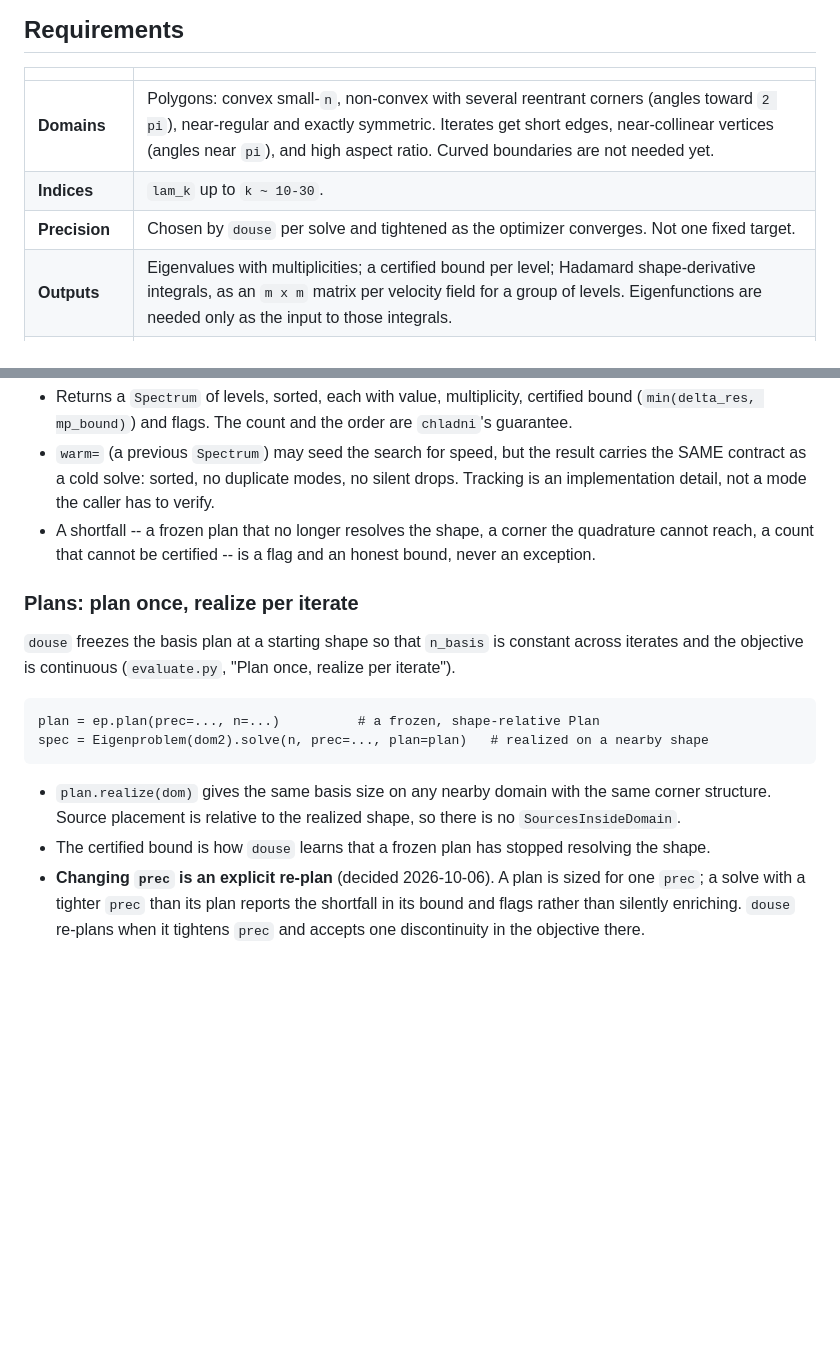
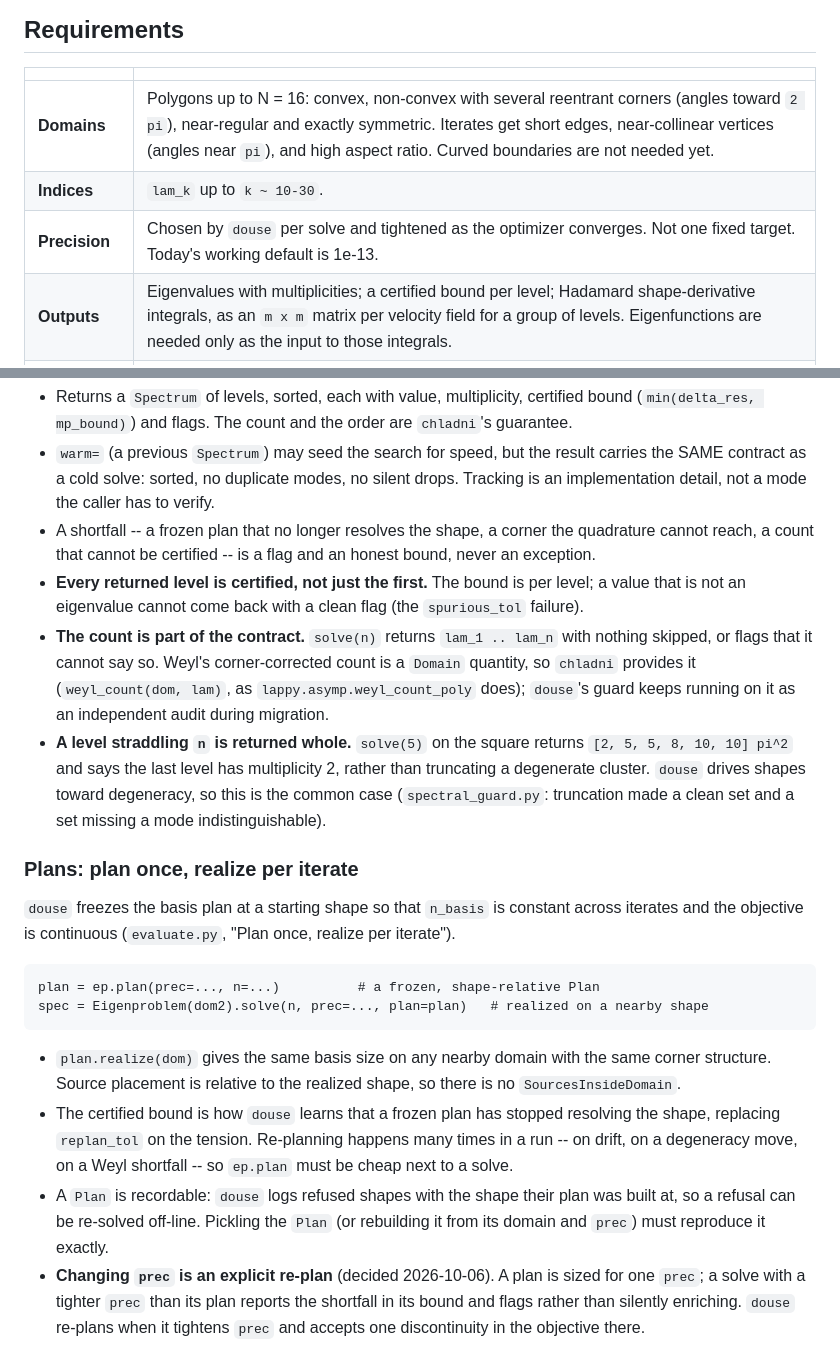
Before and after one commit to hjrrockies/chladni, a Markdown page: docs/design/douse_requirements.md, 2 parts joined by grey strips. GitHub-like rendering; blank space fills up the shorter version.

```diff
--- a/docs/design/douse_requirements.md
+++ b/docs/design/douse_requirements.md
@@ -12,9 +12,9 @@ API -- but it keeps everything that depends on HOW a domain is parameterized.
 
 | | |
 |---|---|
-| **Domains** | Polygons: convex small-`n`, non-convex with several reentrant corners (angles toward `2 pi`), near-regular and exactly symmetric. Iterates get short edges, near-collinear vertices (angles near `pi`), and high aspect ratio. Curved boundaries are not needed yet. |
+| **Domains** | Polygons up to N = 16: convex, non-convex with several reentrant corners (angles toward `2 pi`), near-regular and exactly symmetric. Iterates get short edges, near-collinear vertices (angles near `pi`), and high aspect ratio. Curved boundaries are not needed yet. |
 | **Indices** | `lam_k` up to `k ~ 10-30`. |
-| **Precision** | Chosen by `douse` per solve and tightened as the optimizer converges. Not one fixed target. |
+| **Precision** | Chosen by `douse` per solve and tightened as the optimizer converges. Not one fixed target. Today's working default is 1e-13. |
 | **Outputs** | Eigenvalues with multiplicities; a certified bound per level; Hadamard shape-derivative integrals, as an `m x m` matrix per velocity field for a group of levels. Eigenfunctions are needed only as the input to those integrals. |
 | **Time** | 10 s to 1 min per solve is acceptable. Reliability comes first. |
 | **Failures to fix** | All of: dropped eigenvalues, lost precision, wrong multiplicities near degeneracies, and solver exceptions that abort a run. |
@@ -69,6 +84,16 @@ backend passes the benchmark without them, not before.
   implementation detail, not a mode the caller has to verify.
 * A shortfall -- a frozen plan that no longer resolves the shape, a corner the quadrature cannot
   reach, a count that cannot be certified -- is a flag and an honest bound, never an exception.
+* **Every returned level is certified, not just the first.** The bound is per level; a value that
+  is not an eigenvalue cannot come back with a clean flag (the `spurious_tol` failure).
+* **The count is part of the contract.** `solve(n)` returns `lam_1 .. lam_n` with nothing skipped,
+  or flags that it cannot say so. Weyl's corner-corrected count is a `Domain` quantity, so
+  `chladni` provides it (`weyl_count(dom, lam)`, as `lappy.asymp.weyl_count_poly` does); `douse`'s
+  guard keeps running on it as an independent audit during migration.
+* **A level straddling `n` is returned whole.** `solve(5)` on the square returns
+  `[2, 5, 5, 8, 10, 10] pi^2` and says the last level has multiplicity 2, rather than truncating a
+  degenerate cluster. `douse` drives shapes toward degeneracy, so this is the common case
+  (`spectral_guard.py`: truncation made a clean set and a set missing a mode indistinguishable).
 
 ### Plans: plan once, realize per iterate
 
@@ -81,7 +106,12 @@ and the objective is continuous (`evaluate.py`, "Plan once, realize per iterate"
 * `plan.realize(dom)` gives the same basis size on any nearby domain with the same corner
   structure. Source placement is relative to the realized shape, so there is no
   `SourcesInsideDomain`.
-* The certified bound is how `douse` learns that a frozen plan has stopped resolving the shape.
+* The certified bound is how `douse` learns that a frozen plan has stopped resolving the shape,
+  replacing `replan_tol` on the tension. Re-planning happens many times in a run -- on drift, on a
+  degeneracy move, on a Weyl shortfall -- so `ep.plan` must be cheap next to a solve.
+* A `Plan` is recordable: `douse` logs refused shapes with the shape their plan was built at, so a
+  refusal can be re-solved off-line. Pickling the `Plan` (or rebuilding it from its domain and
+  `prec`) must reproduce it exactly.
 * **Changing `prec` is an explicit re-plan** (decided 2026-10-06). A plan is sized for one `prec`;
   a solve with a tighter `prec` than its plan reports the shortfall in its bound and flags rather
   than silently enriching. `douse` re-plans when it tightens `prec` and accepts one discontinuity
```
Also changed, not shown: other parts of docs/design/douse_requirements.md (+44 -4 lines), TODO.md (+1 -2 lines).
